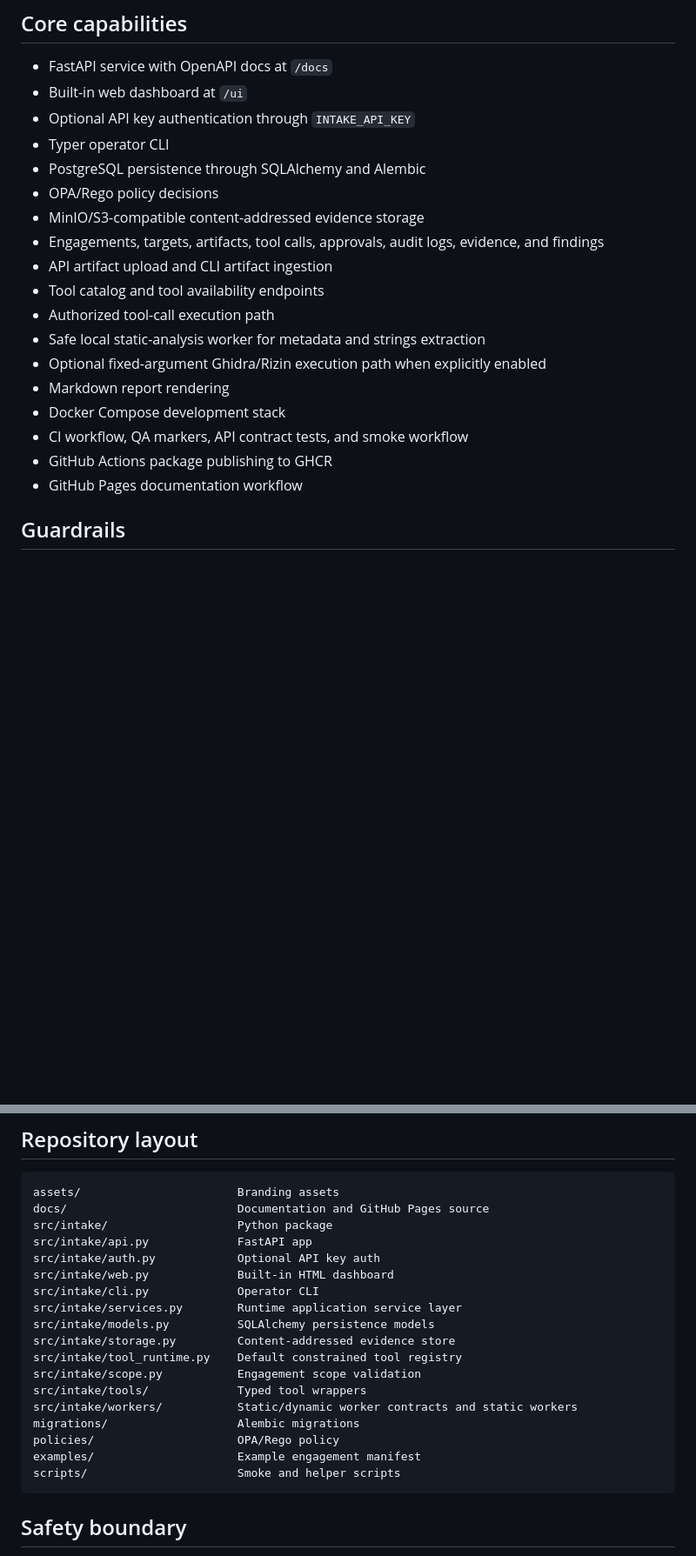
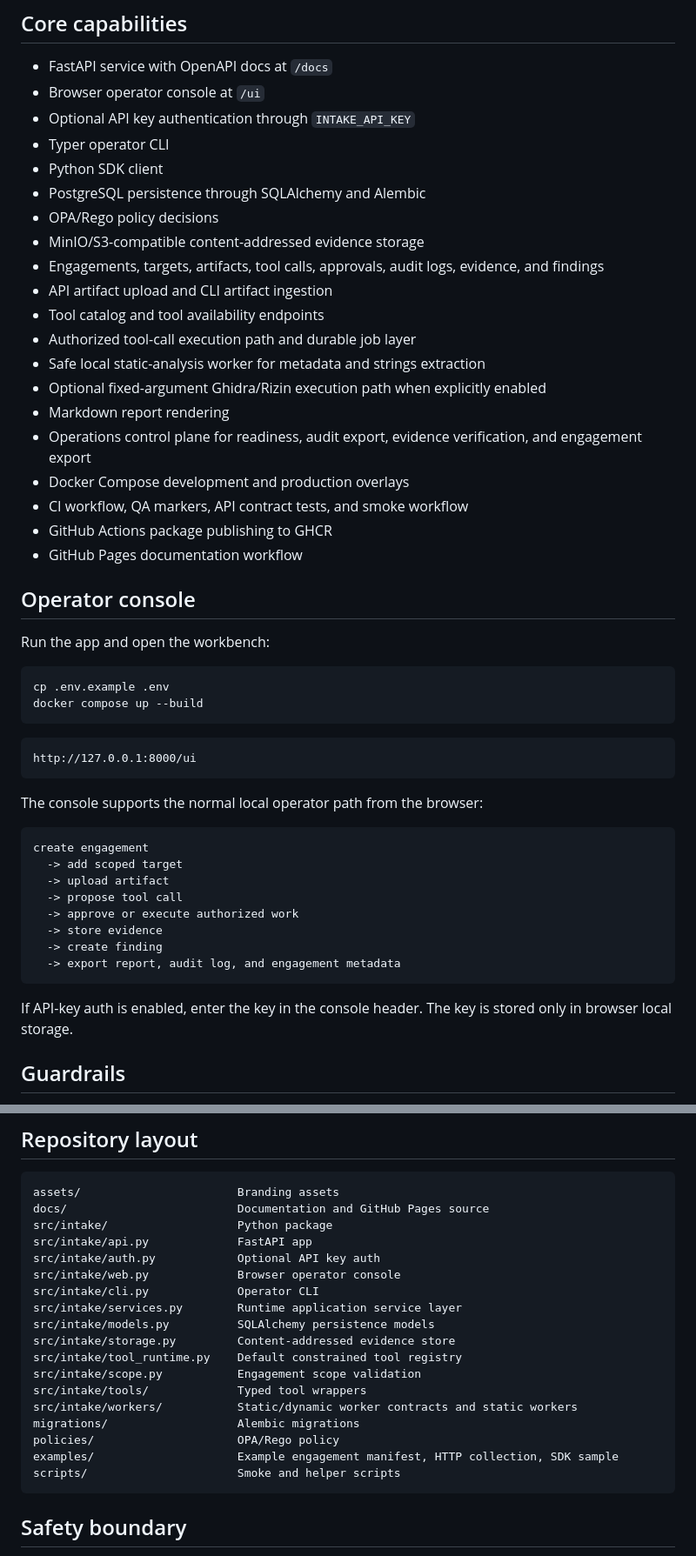
Before and after one commit to ChathurangaBW/Intake, a Markdown page: README.md, 2 parts joined by grey strips. Shown at 87% size. Drawn GitHub-style; blank space fills up the shorter version.

Commit message:
Promote operator console in README

````diff
--- a/README.md
+++ b/README.md
@@ -27,23 +27,53 @@ It is designed for authorized work only: reverse-engineering intake, artifact ha
 ## Core capabilities
 
 - FastAPI service with OpenAPI docs at `/docs`
-- Built-in web dashboard at `/ui`
+- Browser operator console at `/ui`
 - Optional API key authentication through `INTAKE_API_KEY`
 - Typer operator CLI
+- Python SDK client
 - PostgreSQL persistence through SQLAlchemy and Alembic
 - OPA/Rego policy decisions
 - MinIO/S3-compatible content-addressed evidence storage
 - Engagements, targets, artifacts, tool calls, approvals, audit logs, evidence, and findings
 - API artifact upload and CLI artifact ingestion
 - Tool catalog and tool availability endpoints
-- Authorized tool-call execution path
+- Authorized tool-call execution path and durable job layer
 - Safe local static-analysis worker for metadata and strings extraction
 - Optional fixed-argument Ghidra/Rizin execution path when explicitly enabled
 - Markdown report rendering
-- Docker Compose development stack
+- Operations control plane for readiness, audit export, evidence verification, and engagement export
+- Docker Compose development and production overlays
 - CI workflow, QA markers, API contract tests, and smoke workflow
 - GitHub Actions package publishing to GHCR
 - GitHub Pages documentation workflow
+
+## Operator console
+
+Run the app and open the workbench:
+
+```bash
+cp .env.example .env
+docker compose up --build
+```
+
+```text
+http://127.0.0.1:8000/ui
+```
+
+The console supports the normal local operator path from the browser:
+
+```text
+create engagement
+  -> add scoped target
+  -> upload artifact
+  -> propose tool call
+  -> approve or execute authorized work
+  -> store evidence
+  -> create finding
+  -> export report, audit log, and engagement metadata
+```
+
+If API-key auth is enabled, enter the key in the console header. The key is stored only in browser local storage.
 
 ## Guardrails
 
@@ -234,7 +266,7 @@ docs/                         Documentation and GitHub Pages source
 src/intake/                   Python package
 src/intake/api.py             FastAPI app
 src/intake/auth.py            Optional API key auth
-src/intake/web.py             Built-in HTML dashboard
+src/intake/web.py             Browser operator console
 src/intake/cli.py             Operator CLI
 src/intake/services.py        Runtime application service layer
 src/intake/models.py          SQLAlchemy persistence models
@@ -245,7 +277,7 @@ src/intake/tools/             Typed tool wrappers
 src/intake/workers/           Static/dynamic worker contracts and static workers
 migrations/                   Alembic migrations
 policies/                     OPA/Rego policy
-examples/                     Example engagement manifest
+examples/                     Example engagement manifest, HTTP collection, SDK sample
 scripts/                      Smoke and helper scripts
 ```
 
````
Also changed, not shown: other parts of README.md (+2 -0 lines).
